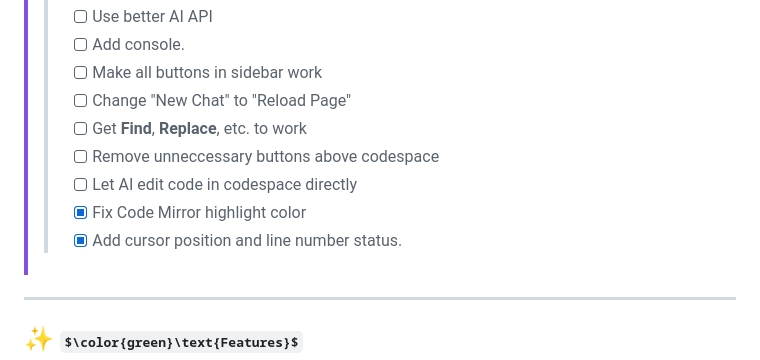
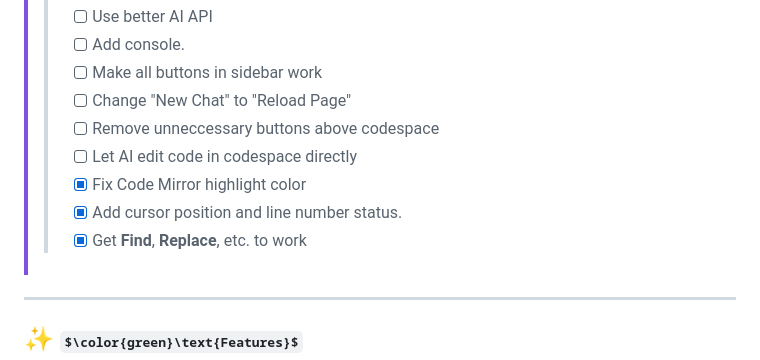
Before and after one commit to Sim3-14159/simplicode, a Markdown page: README.md, the part around the change. GitHub-like rendering; some formulas as TeX source.

Commit message:
Update README.md for working options to do.

```diff
--- a/README.md
+++ b/README.md
@@ -33,11 +33,11 @@
 >> - [ ] Add console.
 >> - [ ] Make all buttons in sidebar work
 >> - [ ] Change "New Chat" to "Reload Page"
->> - [ ] Get **Find**, **Replace**, etc. to work
 >> - [ ] Remove unneccessary buttons above codespace
 >> - [ ] Let AI edit code in codespace directly
 >> - [x] Fix Code Mirror highlight color
 >> - [x] Add cursor position and line number status.
+>> - [x] Get **Find**, **Replace**, etc. to work
 
 ---
 
```
